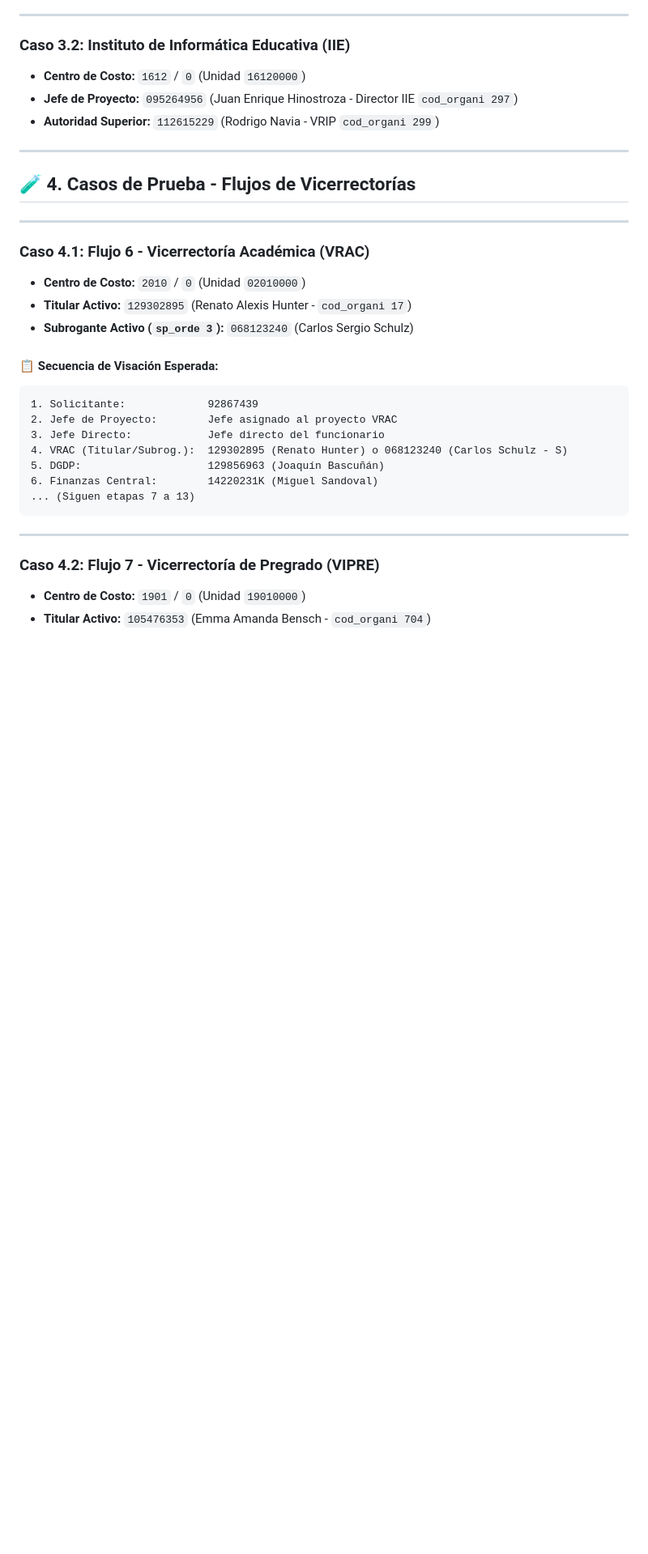
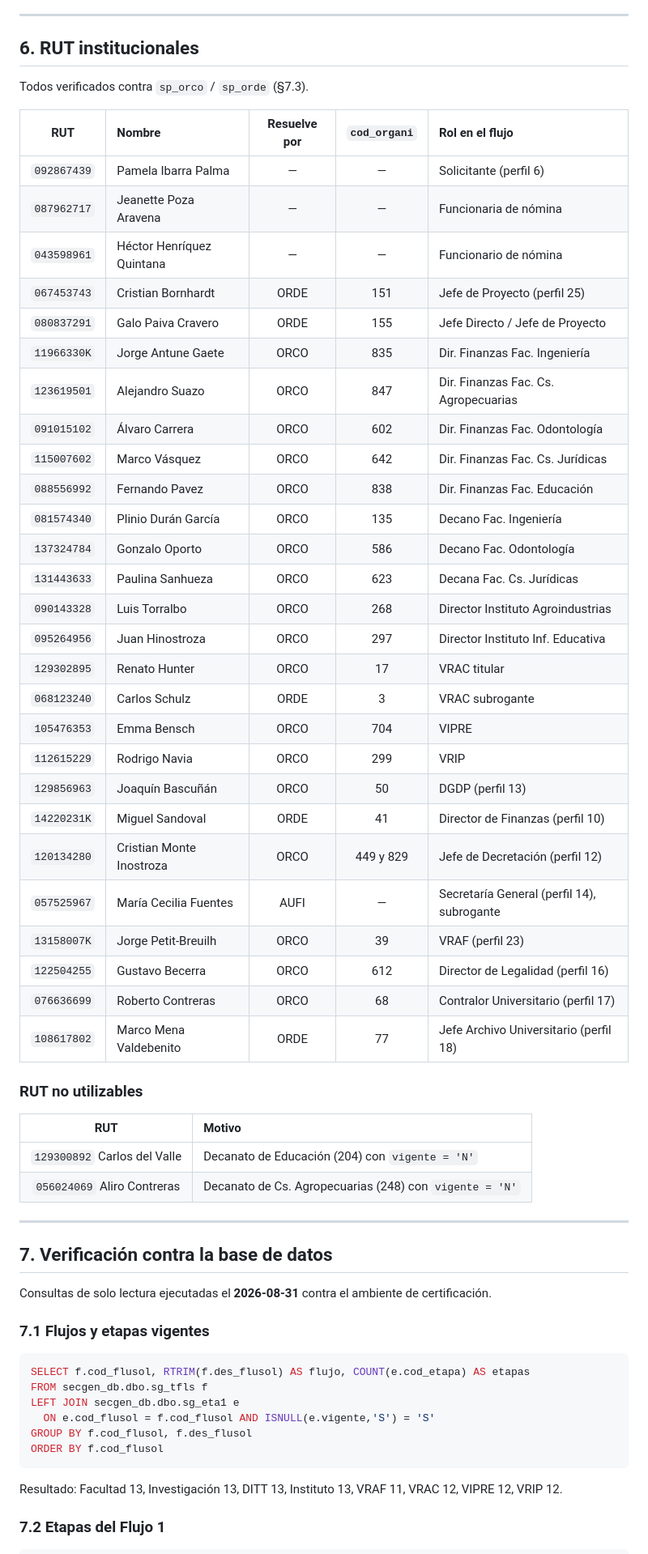
Before and after one commit to estebanlizama/template-du09, a Markdown page: cambios_pa_solicitud_wf/maestros/guia_casos_prueba_workflows_du288.md, the part around one of its changes. Shown at 81% size. Drawn GitHub-style; blank space fills up the shorter version.

````diff
--- a/cambios_pa_solicitud_wf/maestros/guia_casos_prueba_workflows_du288.md
+++ b/cambios_pa_solicitud_wf/maestros/guia_casos_prueba_workflows_du288.md
@@ -155,36 +260,65 @@ El flujo se determina automáticamente según el `cod_unidad` del Centro de Cost
 
 ---
 
-### Caso 3.2: Instituto de Informática Educativa (IIE)
-* **Centro de Costo:** `1612` / `0` (Unidad `16120000`)
-* **Jefe de Proyecto:** `095264956` (Juan Enrique Hinostroza - Director IIE `cod_organi 297`)
-* **Autoridad Superior:** `112615229` (Rodrigo Navia - VRIP `cod_organi 299`)
+## 6. RUT institucionales
+
+Todos verificados contra `sp_orco` / `sp_orde` (§7.3).
+
+| RUT | Nombre | Resuelve por | `cod_organi` | Rol en el flujo |
+| :---: | :--- | :---: | :---: | :--- |
+| `092867439` | Pamela Ibarra Palma | — | — | Solicitante (perfil 6) |
+| `087962717` | Jeanette Poza Aravena | — | — | Funcionaria de nómina |
+| `043598961` | Héctor Henríquez Quintana | — | — | Funcionario de nómina |
+| `067453743` | Cristian Bornhardt | ORDE | 151 | Jefe de Proyecto (perfil 25) |
+| `080837291` | Galo Paiva Cravero | ORDE | 155 | Jefe Directo / Jefe de Proyecto |
+| `11966330K` | Jorge Antune Gaete | ORCO | 835 | Dir. Finanzas Fac. Ingeniería |
+| `123619501` | Alejandro Suazo | ORCO | 847 | Dir. Finanzas Fac. Cs. Agropecuarias |
+| `091015102` | Álvaro Carrera | ORCO | 602 | Dir. Finanzas Fac. Odontología |
+| `115007602` | Marco Vásquez | ORCO | 642 | Dir. Finanzas Fac. Cs. Jurídicas |
+| `088556992` | Fernando Pavez | ORCO | 838 | Dir. Finanzas Fac. Educación |
+| `081574340` | Plinio Durán García | ORCO | 135 | Decano Fac. Ingeniería |
+| `137324784` | Gonzalo Oporto | ORCO | 586 | Decano Fac. Odontología |
+| `131443633` | Paulina Sanhueza | ORCO | 623 | Decana Fac. Cs. Jurídicas |
+| `090143328` | Luis Torralbo | ORCO | 268 | Director Instituto Agroindustrias |
+| `095264956` | Juan Hinostroza | ORCO | 297 | Director Instituto Inf. Educativa |
+| `129302895` | Renato Hunter | ORCO | 17 | VRAC titular |
+| `068123240` | Carlos Schulz | ORDE | 3 | VRAC subrogante |
+| `105476353` | Emma Bensch | ORCO | 704 | VIPRE |
+| `112615229` | Rodrigo Navia | ORCO | 299 | VRIP |
+| `129856963` | Joaquín Bascuñán | ORCO | 50 | DGDP (perfil 13) |
+| `14220231K` | Miguel Sandoval | ORDE | 41 | Director de Finanzas (perfil 10) |
+| `120134280` | Cristian Monte Inostroza | ORCO | 449 y 829 | Jefe de Decretación (perfil 12) |
+| `057525967` | María Cecilia Fuentes | AUFI | — | Secretaría General (perfil 14), subrogante |
+| `13158007K` | Jorge Petit-Breuilh | ORCO | 39 | VRAF (perfil 23) |
+| `122504255` | Gustavo Becerra | ORCO | 612 | Director de Legalidad (perfil 16) |
+| `076636699` | Roberto Contreras | ORCO | 68 | Contralor Universitario (perfil 17) |
+| `108617802` | Marco Mena Valdebenito | ORDE | 77 | Jefe Archivo Universitario (perfil 18) |
+
+### RUT no utilizables
+
+| RUT | Motivo |
+| :---: | :--- |
+| `129300892` Carlos del Valle | Decanato de Educación (204) con `vigente = 'N'` |
+| `056024069` Aliro Contreras | Decanato de Cs. Agropecuarias (248) con `vigente = 'N'` |
 
 ---
 
-## 🧪 4. Casos de Prueba - Flujos de Vicerrectorías
+## 7. Verificación contra la base de datos
 
----
+Consultas de solo lectura ejecutadas el **2026-08-31** contra el ambiente de certificación.
 
-### Caso 4.1: Flujo 6 - Vicerrectoría Académica (VRAC)
-* **Centro de Costo:** `2010` / `0` (Unidad `02010000`)
-* **Titular Activo:** `129302895` (Renato Alexis Hunter - `cod_organi 17`)
-* **Subrogante Activo (`sp_orde 3`):** `068123240` (Carlos Sergio Schulz)
+### 7.1 Flujos y etapas vigentes
 
-#### 📋 Secuencia de Visación Esperada:
-```text
-1. Solicitante:             92867439
-2. Jefe de Proyecto:        Jefe asignado al proyecto VRAC
-3. Jefe Directo:            Jefe directo del funcionario
-4. VRAC (Titular/Subrog.):  129302895 (Renato Hunter) o 068123240 (Carlos Schulz - S)
-5. DGDP:                    129856963 (Joaquín Bascuñán)
-6. Finanzas Central:        14220231K (Miguel Sandoval)
-... (Siguen etapas 7 a 13)
+```sql
+SELECT f.cod_flusol, RTRIM(f.des_flusol) AS flujo, COUNT(e.cod_etapa) AS etapas
+FROM secgen_db.dbo.sg_tfls f
+LEFT JOIN secgen_db.dbo.sg_eta1 e
+  ON e.cod_flusol = f.cod_flusol AND ISNULL(e.vigente,'S') = 'S'
+GROUP BY f.cod_flusol, f.des_flusol
+ORDER BY f.cod_flusol
 ```
 
----
+Resultado: Facultad 13, Investigación 13, DITT 13, Instituto 13, VRAF 11, VRAC 12, VIPRE 12, VRIP 12.
 
-### Caso 4.2: Flujo 7 - Vicerrectoría de Pregrado (VIPRE)
-* **Centro de Costo:** `1901` / `0` (Unidad `19010000`)
-* **Titular Activo:** `105476353` (Emma Amanda Bensch - `cod_organi 704`)
+### 7.2 Etapas del Flujo 1
 
````
Also changed, not shown: other parts of cambios_pa_solicitud_wf/maestros/guia_casos_prueba_workflows_du288.md (+262 -154 lines).
